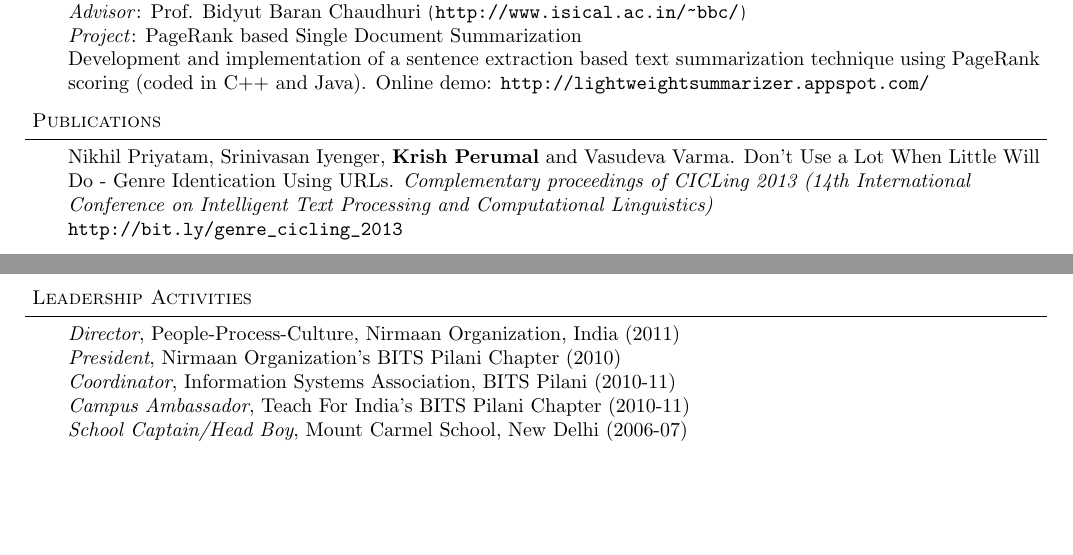
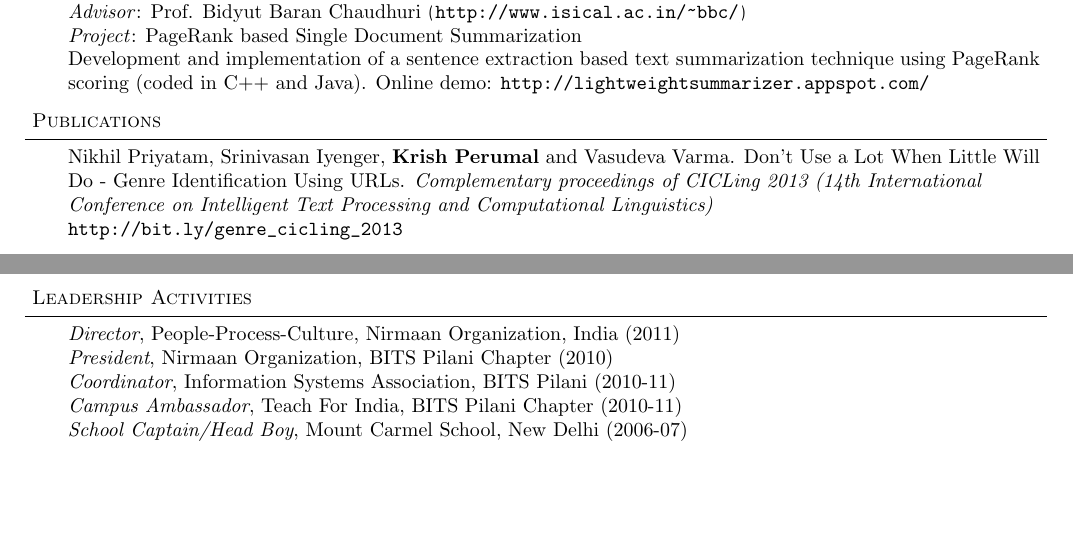
Before and after one commit to krishperumal/resume, a LaTeX CV (Resume.tex): two parts of pages 1 and 2 of 2, joined at a grey line, cut so that both start at the same text. Compiled offline with pdfLaTeX.

Commit message:
Update Resume.tex

```diff
--- a/Resume.tex
+++ b/Resume.tex
@@ -156,7 +156,7 @@
 
 \begin{body}
 	\vspace{14pt}
-	Nikhil Priyatam, Srinivasan Iyenger, \textbf{Krish Perumal} and Vasudeva Varma. Don't Use a Lot When Little Will Do - Genre Identication Using URLs.
+	Nikhil Priyatam, Srinivasan Iyenger, \textbf{Krish Perumal} and Vasudeva Varma. Don't Use a Lot When Little Will Do - Genre Identification Using URLs.
 \emph{Complementary proceedings of CICLing 2013 (14th International Conference on Intelligent Text Processing and Computational Linguistics)} \\ \url{http://bit.ly/genre_cicling_2013}
 
 	\medskip
@@ -233,9 +233,9 @@ SMS notification
 \begin{body}
 	\vspace{14pt}
 	\emph{Director}, People-Process-Culture, Nirmaan Organization, India (2011) \\
-	\emph{President}, Nirmaan Organization’s BITS Pilani Chapter (2010) \\
+	\emph{President}, Nirmaan Organization, BITS Pilani Chapter (2010) \\
 	\emph{Coordinator}, Information Systems Association, BITS Pilani (2010-11) \\
-	\emph{Campus Ambassador}, Teach For India’s BITS Pilani Chapter (2010-11) \\
+	\emph{Campus Ambassador}, Teach For India, BITS Pilani Chapter (2010-11) \\
 	\emph{School Captain/Head Boy}, Mount Carmel School, New Delhi (2006-07) \\
 \end{body}
 
```
